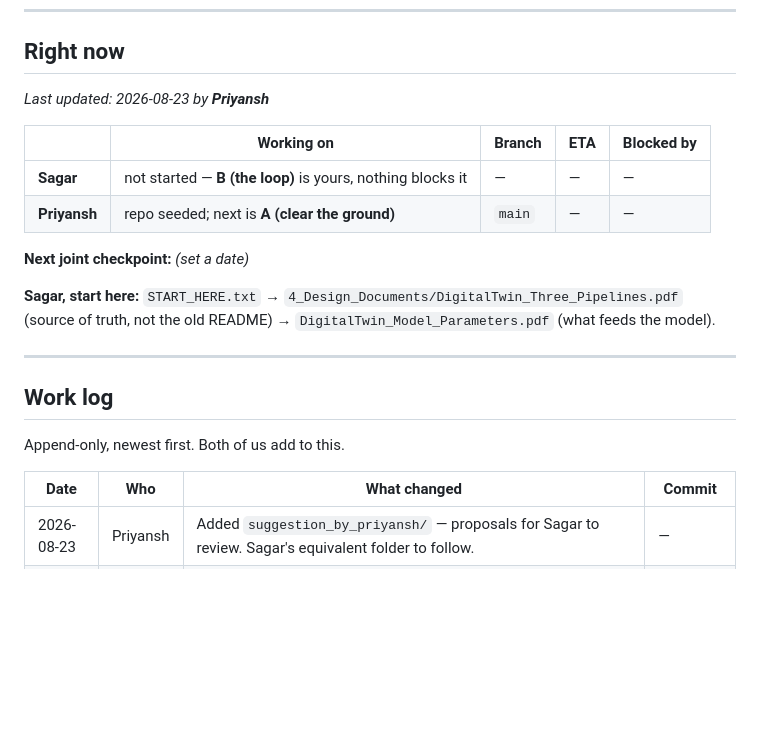
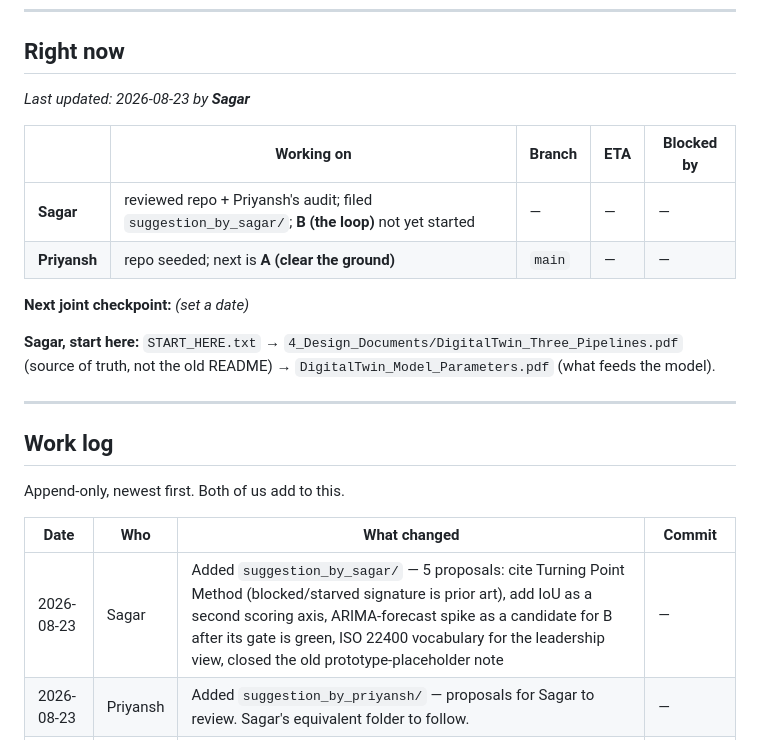
Before and after one commit to sagar2907/HipHipHooray_IIT_Kharagpur_DigitalTwin.ai_Prototype, a Markdown page: PROGRESS.md, the part around the change. Rendered like a GitHub page; blank space fills up the shorter version.

```diff
--- a/PROGRESS.md
+++ b/PROGRESS.md
@@ -15,11 +15,11 @@
 
 ## Right now
 
-_Last updated: 2026-08-23 by **Priyansh**_
+_Last updated: 2026-08-23 by **Sagar**_
 
 | | Working on | Branch | ETA | Blocked by |
 |---|---|---|---|---|
-| **Sagar** | not started — **B (the loop)** is yours, nothing blocks it | — | — | — |
+| **Sagar** | reviewed repo + Priyansh's audit; filed `suggestion_by_sagar/`; **B (the loop)** not yet started | — | — | — |
 | **Priyansh** | repo seeded; next is **A (clear the ground)** | `main` | — | — |
 
 **Next joint checkpoint:** _(set a date)_
@@ -35,6 +35,7 @@ Append-only, newest first. Both of us add to this.
 
 | Date | Who | What changed | Commit |
 |---|---|---|---|
+| 2026-08-23 | Sagar | Added `suggestion_by_sagar/` — 5 proposals: cite Turning Point Method (blocked/starved signature is prior art), add IoU as a second scoring axis, ARIMA-forecast spike as a candidate for B after its gate is green, ISO 22400 vocabulary for the leadership view, closed the old prototype-placeholder note | — |
 | 2026-08-23 | Priyansh | Added `suggestion_by_priyansh/` — proposals for Sagar to review. Sagar's equivalent folder to follow. | — |
 | 2026-08-23 | Priyansh | Committed the full Round 1 archive. **Repo is now the single source of truth**; the Desktop handover folder is a copy. | `d843ba8` |
 | 2026-08-23 | Priyansh | Added `DigitalTwin_Model_Parameters.pdf` — 51 bottleneck + 37 defect parameters with explanations. Agree changes to it before coding against it. | `d843ba8` |
```
Also changed, not shown: suggestion_by_sagar/SUGGESTIONS.md (added, +99 -0 lines).
